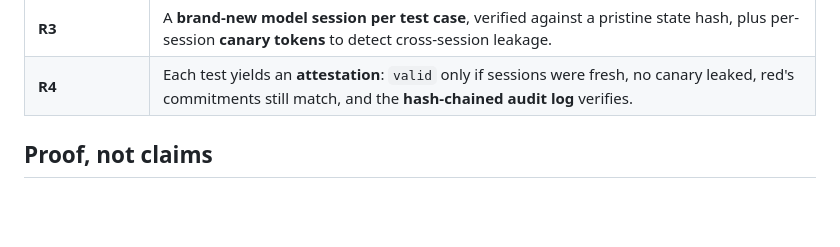
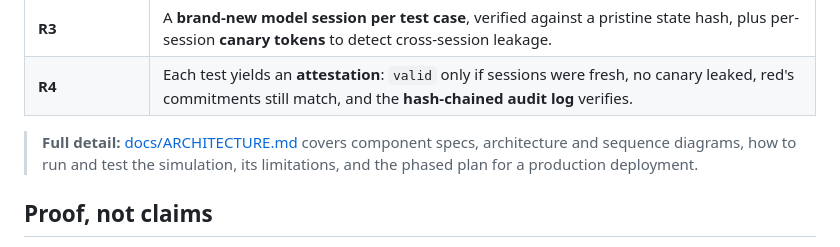
Before and after one commit to ditya-decodes/Bayora, a Markdown page: README.md, the part around the change. Rendered like a GitHub page; blank space fills up the shorter version.

Commit message:
Add architecture doc: components, diagrams, limitations, production plan

```diff
--- a/README.md
+++ b/README.md
@@ -43,6 +43,8 @@ Put a **broker** in the middle. It is the *only* component the three parties sha
 | **R2** | Blue's policy is sealed in a blue-only vault and **executed inside the broker** ("execute, don't reveal"). Red receives a *normalized* response: a defense block is byte-identical to a model refusal, and every response is padded to a fixed **60 ms timing bucket**. |
 | **R3** | A **brand-new model session per test case**, verified against a pristine state hash, plus per-session **canary tokens** to detect cross-session leakage. |
 | **R4** | Each test yields an **attestation**: `valid` only if sessions were fresh, no canary leaked, red's commitments still match, and the **hash-chained audit log** verifies. |
+
+> **Full detail:** [docs/ARCHITECTURE.md](docs/ARCHITECTURE.md) covers component specs, architecture and sequence diagrams, how to run and test the simulation, its limitations, and the phased plan for a production deployment.
 
 ## Proof, not claims
 
```
Also changed, not shown: docs/ARCHITECTURE.md (added, +208 -0 lines).
